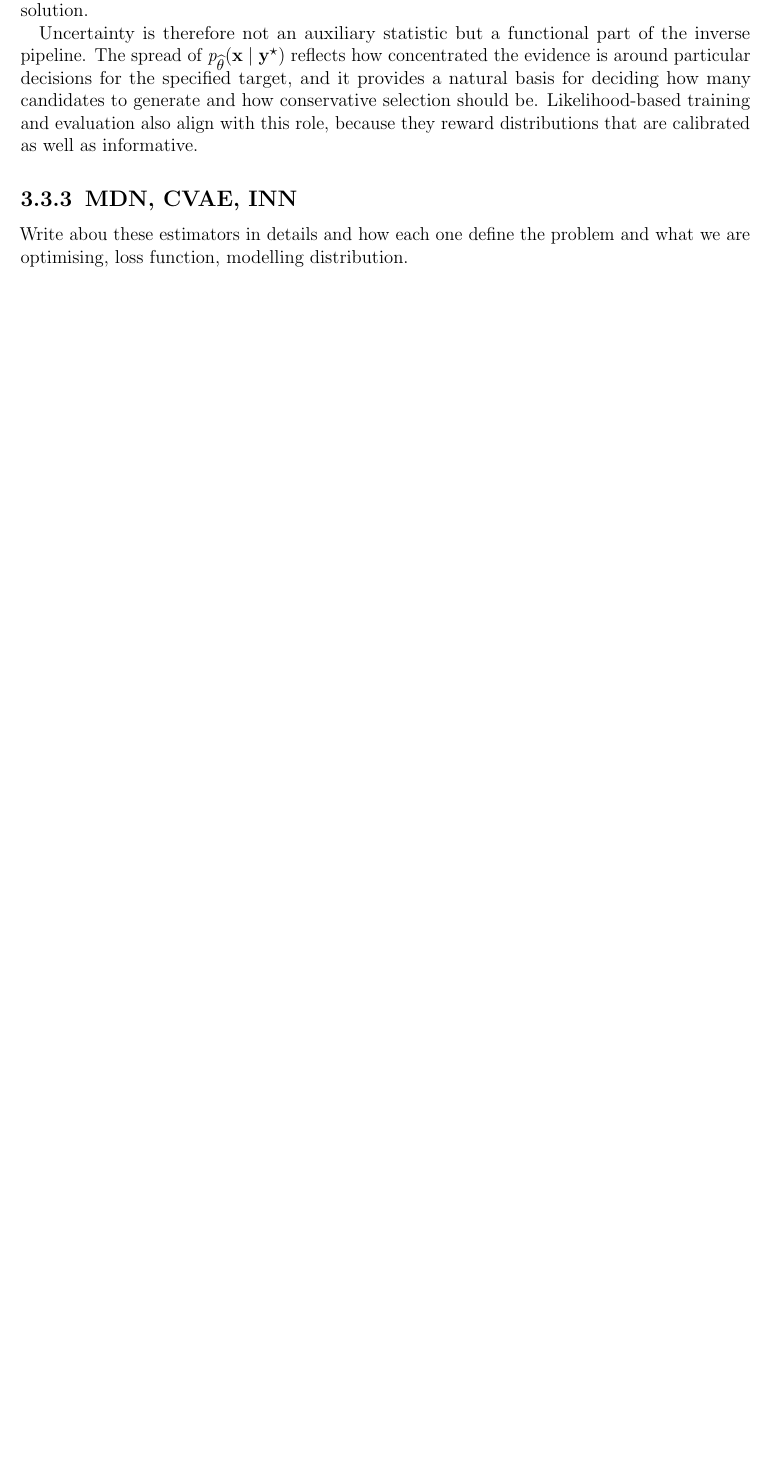
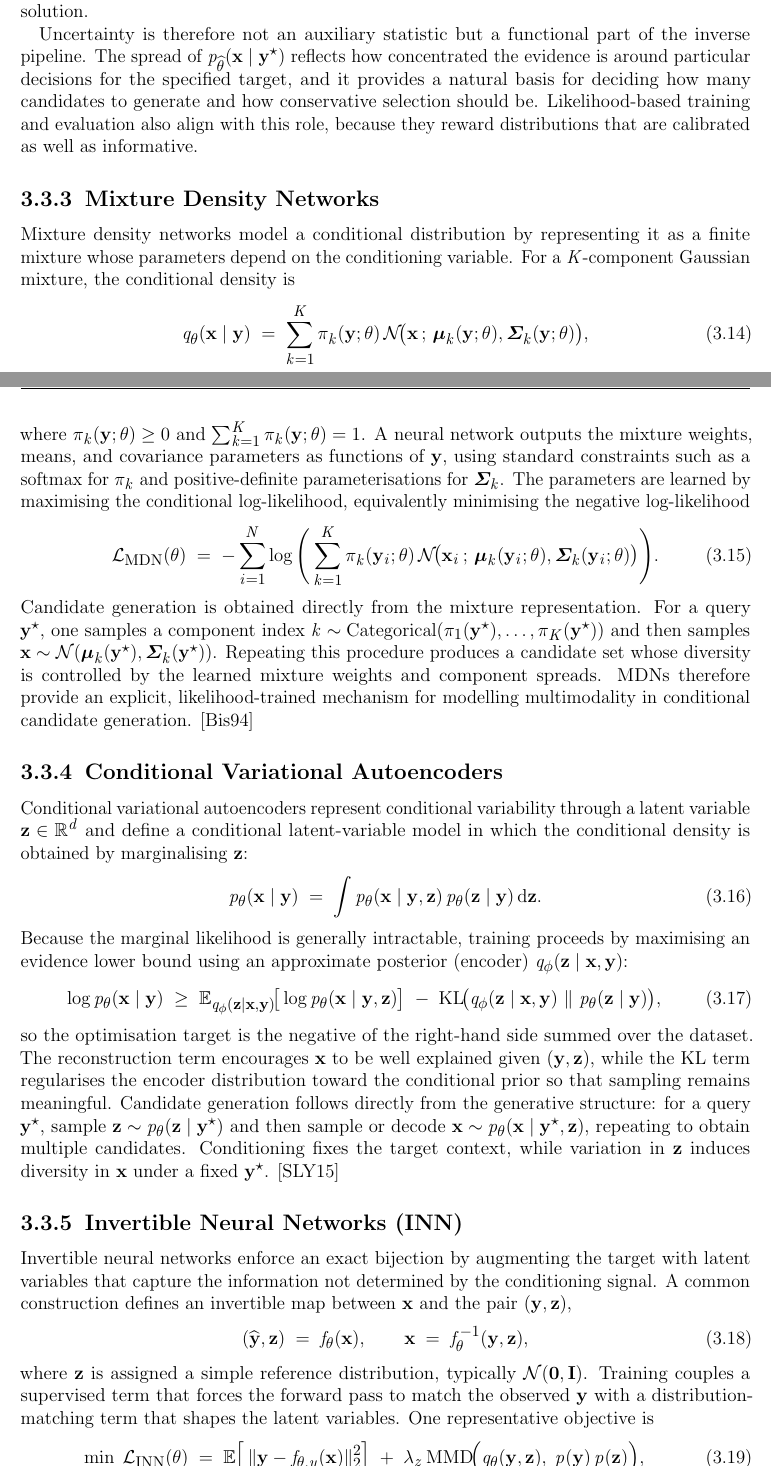
Before and after one commit to Nicola-Ibrahim/Tracing-Objectives-Backwards, a LaTeX thesis (thesis/thesis.tex, which reads thesis/chapters/05_motivation_background.tex): part of page 21 of 48 before the commit and two parts of pages 21 and 22 of 50 after it, the two joined at a grey line, cut so that both start at the same text, the shorter picture padded with empty space. Compiled offline with pdfLaTeX.

Commit message:
refactor: Enhance literature review with new references on conditional generative models and invertible neural networks; remove unused logo files

```diff
--- a/thesis/chapters/05_motivation_background.tex
+++ b/thesis/chapters/05_motivation_background.tex
@@ -239,5 +239,75 @@ and then ranks or filters them using a task discrepancy that reflects the design
 Uncertainty is therefore not an auxiliary statistic but a functional part of the inverse pipeline. The spread of $p_{\widehat{\theta}}(\vect{x}\mid\vect{y}^{\star})$ reflects how concentrated the evidence is around particular decisions for the specified target, and it provides a natural basis for deciding how many candidates to generate and how conservative selection should be. Likelihood-based training and evaluation also align with this role, because they reward distributions that are calibrated as well as informative.
 
 
-\subsection{MDN, CVAE, INN}
-Write abou these estimators in details and how each one define the problem and what we are optimising, loss function, modelling distribution.
+\subsection{Mixture Density Networks}\label{sec:mdn}
+
+Mixture density networks model a conditional distribution by representing it as a finite mixture whose parameters depend on the conditioning variable. For a $K$-component Gaussian mixture, the conditional density is
+\begin{equation}
+  q_\theta(\vect{x}\mid\vect{y})
+  \;=\;
+  \sum_{k=1}^{K}\pi_k(\vect{y};\theta)\,
+  \mathcal{N}\!\big(\vect{x}\,;\,\boldsymbol{\mu}_k(\vect{y};\theta),\boldsymbol{\Sigma}_k(\vect{y};\theta)\big),
+  \label{eq:mdn_conditional}
+\end{equation}
+where $\pi_k(\vect{y};\theta)\ge 0$ and $\sum_{k=1}^{K}\pi_k(\vect{y};\theta)=1$. A neural network outputs the mixture weights, means, and covariance parameters as functions of $\vect{y}$, using standard constraints such as a softmax for $\pi_k$ and positive-definite parameterisations for $\boldsymbol{\Sigma}_k$. The parameters are learned by maximising the conditional log-likelihood, equivalently minimising the negative log-likelihood
+\begin{equation}
+  \mathcal{L}_{\mathrm{MDN}}(\theta)
+  \;=\;
+  -\sum_{i=1}^{N}
+  \log
+  \Bigg(
+    \sum_{k=1}^{K}\pi_k(\vect{y}_i;\theta)\,
+    \mathcal{N}\!\big(\vect{x}_i\,;\,\boldsymbol{\mu}_k(\vect{y}_i;\theta),\boldsymbol{\Sigma}_k(\vect{y}_i;\theta)\big)
+  \Bigg).
+  \label{eq:mdn_nll}
+\end{equation}
+Candidate generation is obtained directly from the mixture representation. For a query $\vect{y}^\star$, one samples a component index
+$k \sim \mathrm{Categorical}(\pi_1(\vect{y}^\star),\dots,\pi_K(\vect{y}^\star))$
+and then samples
+$\vect{x}\sim\mathcal{N}(\boldsymbol{\mu}_k(\vect{y}^\star),\boldsymbol{\Sigma}_k(\vect{y}^\star))$.
+Repeating this procedure produces a candidate set whose diversity is controlled by the learned mixture weights and component spreads. MDNs therefore provide an explicit, likelihood-trained mechanism for modelling multimodality in conditional candidate generation. \cite{bishop1994mixture}
+
+\subsection{Conditional Variational Autoencoders}\label{sec:cvae}
+
+Conditional variational autoencoders represent conditional variability through a latent variable $\vect{z}\in\mathbb{R}^d$ and define a conditional latent-variable model in which the conditional density is obtained by marginalising $\vect{z}$:
+\begin{equation}
+  p_\theta(\vect{x}\mid\vect{y})
+  \;=\;
+  \int p_\theta(\vect{x}\mid\vect{y},\vect{z})\,p_\theta(\vect{z}\mid\vect{y})\,\mathrm{d}\vect{z}.
+  \label{eq:cvae_marginal}
+\end{equation}
+Because the marginal likelihood is generally intractable, training proceeds by maximising an evidence lower bound using an approximate posterior (encoder) $q_\phi(\vect{z}\mid\vect{x},\vect{y})$:
+\begin{equation}
+  \log p_\theta(\vect{x}\mid\vect{y})
+  \;\ge\;
+  \mathbb{E}_{q_\phi(\vect{z}\mid\vect{x},\vect{y})}\!\big[\log p_\theta(\vect{x}\mid\vect{y},\vect{z})\big]
+  \;-\;
+  \mathrm{KL}\!\big(q_\phi(\vect{z}\mid\vect{x},\vect{y})\ \|\ p_\theta(\vect{z}\mid\vect{y})\big),
+  \label{eq:cvae_elbo}
+\end{equation}
+so the optimisation target is the negative of the right-hand side summed over the dataset. The reconstruction term encourages $\vect{x}$ to be well explained given $(\vect{y},\vect{z})$, while the KL term regularises the encoder distribution toward the conditional prior so that sampling remains meaningful. Candidate generation follows directly from the generative structure: for a query $\vect{y}^\star$, sample $\vect{z}\sim p_\theta(\vect{z}\mid\vect{y}^\star)$ and then sample or decode $\vect{x}\sim p_\theta(\vect{x}\mid\vect{y}^\star,\vect{z})$, repeating to obtain multiple candidates. Conditioning fixes the target context, while variation in $\vect{z}$ induces diversity in $\vect{x}$ under a fixed $\vect{y}^\star$. \cite{Sohn2015CVAE}
+
+\subsection{Invertible Neural Networks (INN)}\label{sec:inn}
+
+Invertible neural networks enforce an exact bijection by augmenting the target with latent variables that capture the information not determined by the conditioning signal. A common construction defines an invertible map between $\vect{x}$ and the pair $(\vect{y},\vect{z})$,
+\begin{equation}
+  (\widehat{\vect{y}},\vect{z}) \;=\; f_\theta(\vect{x}),
+  \qquad
+  \vect{x} \;=\; f_\theta^{-1}(\vect{y},\vect{z}),
+  \label{eq:inn_bijection}
+\end{equation}
+where $\vect{z}$ is assigned a simple reference distribution, typically $\mathcal{N}(\vect{0},\mathbf{I})$. Training couples a supervised term that forces the forward pass to match the observed $\vect{y}$ with a distribution-matching term that shapes the latent variables. One representative objective is
+\begin{equation}
+  \min_\theta\;
+  \mathcal{L}_{\mathrm{INN}}(\theta)
+  \;=\;
+  \mathbb{E}\!\left[\,
+    \|\vect{y}-f_{\theta,y}(\vect{x})\|_2^2
+  \right]
+  \;+\;
+  \lambda_z\,
+  \mathrm{MMD}\!\Big(q_\theta(\vect{y},\vect{z}),\; p(\vect{y})\,p(\vect{z})\Big),
+  \label{eq:inn_loss}
+\end{equation}
+where $q_\theta(\vect{y},\vect{z})$ denotes the joint distribution induced by pushing data through the forward direction of the network and $\mathrm{MMD}$ is a kernel-based discrepancy between distributions. A standard definition is
+\begin{equation}
```
Also changed, not shown: thesis/literature.bib (+20 -0 lines), thesis/style/NtLogoDE.pdf (deleted), thesis/style/NtLogoENG.pdf (deleted), thesis/chapters/05_motivation_background.tex (82 more changed lines).
